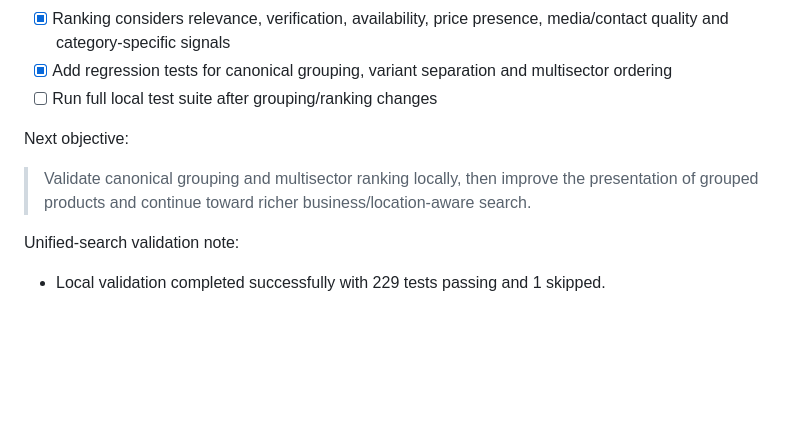
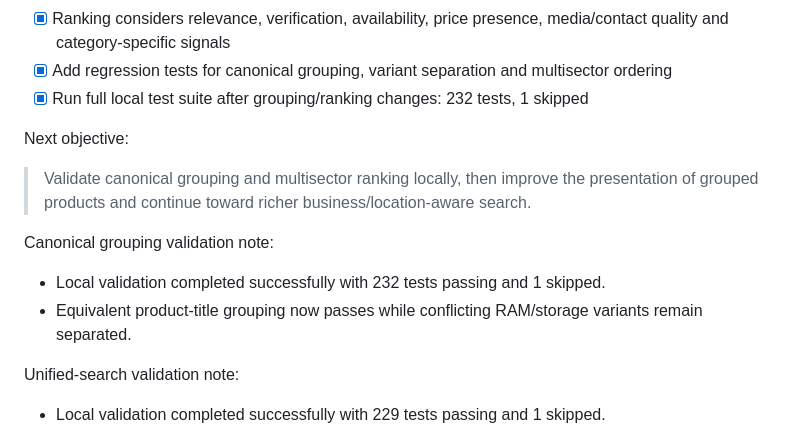
Before and after one commit to kembo-dev/bendango, a Markdown page: TASKMEMORY.md, the part around the change. GitHub-like rendering; blank space fills up the shorter version.

Commit message:
docs: validate canonical grouping and multisector ranking

```diff
--- a/TASKMEMORY.md
+++ b/TASKMEMORY.md
@@ -833,12 +833,16 @@ Canonical grouping and multisector ranking implemented in code, awaiting local v
 - [x] Add ranking score for services, accommodation, restaurant, health, transport, real estate and other non-product offers
 - [x] Ranking considers relevance, verification, availability, price presence, media/contact quality and category-specific signals
 - [x] Add regression tests for canonical grouping, variant separation and multisector ordering
-- [ ] Run full local test suite after grouping/ranking changes
+- [x] Run full local test suite after grouping/ranking changes: 232 tests, 1 skipped
 
 Next objective:
 
 > Validate canonical grouping and multisector ranking locally, then improve the presentation
 > of grouped products and continue toward richer business/location-aware search.
+
+Canonical grouping validation note:
+- Local validation completed successfully with 232 tests passing and 1 skipped.
+- Equivalent product-title grouping now passes while conflicting RAM/storage variants remain separated.
 
 Unified-search validation note:
 - Local validation completed successfully with 229 tests passing and 1 skipped.
```
